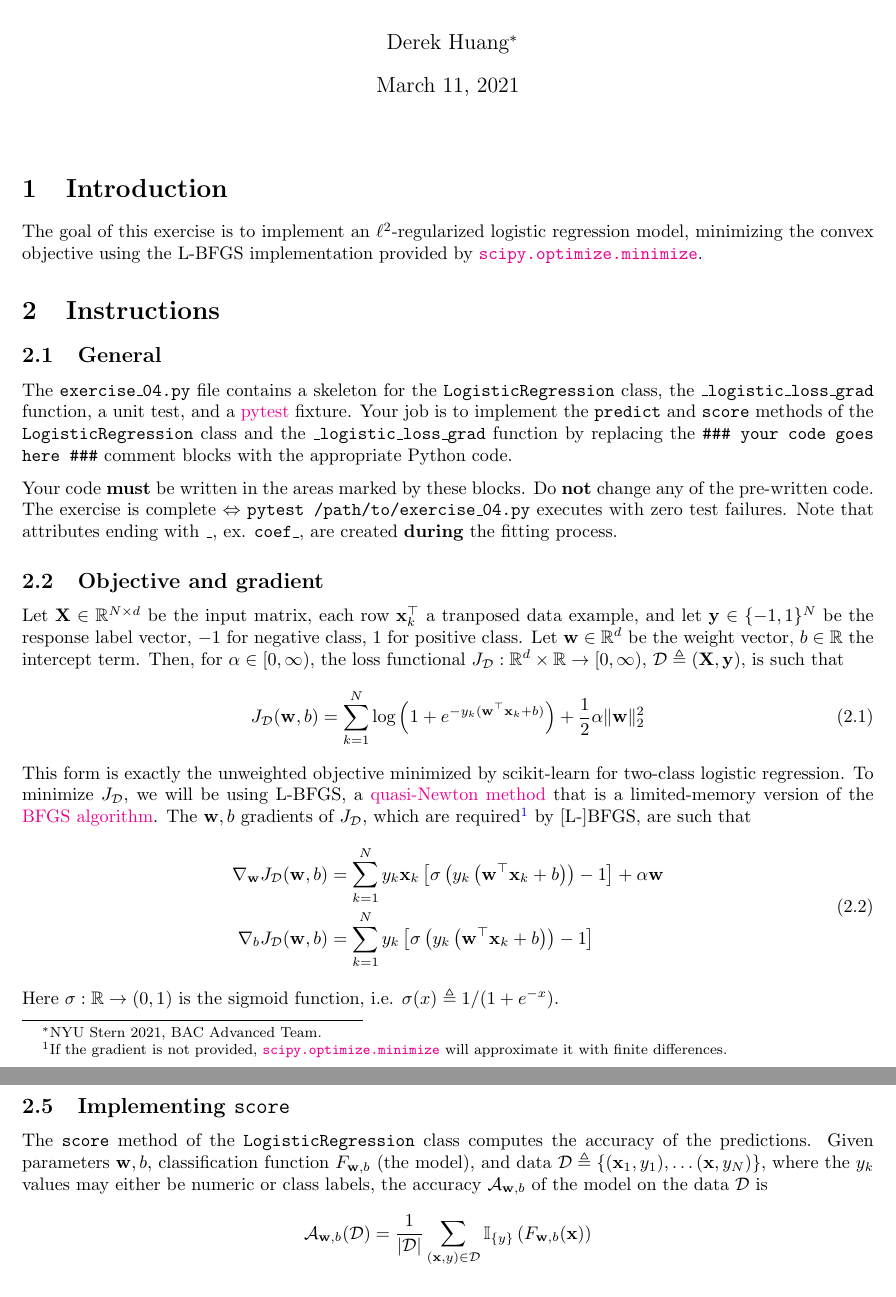
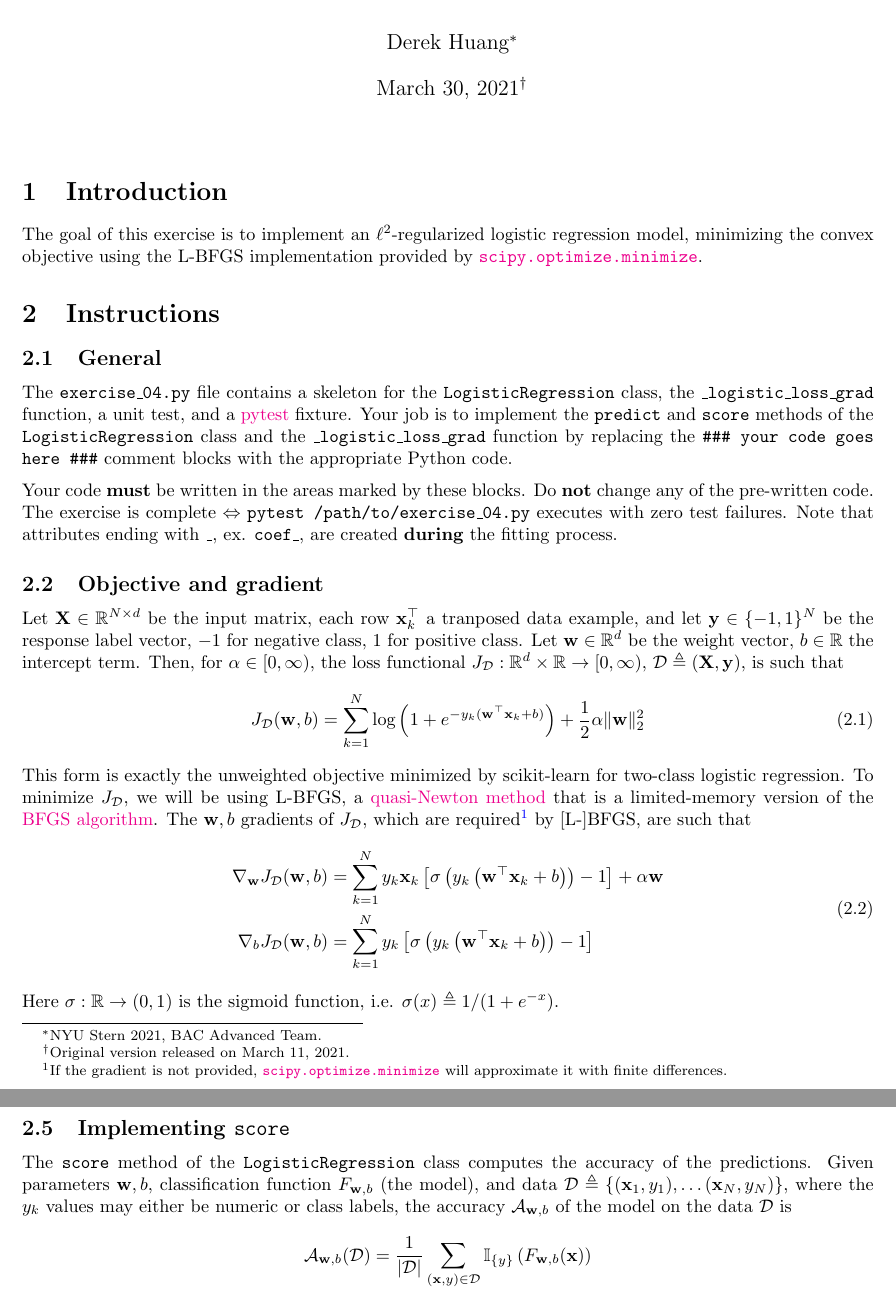
Before and after one commit to phetdam/bac-advanced-ml, a LaTeX problem sheet (lessons/lecture_04/exercise_04.tex): two parts of pages 1 and 2 of 2, joined at a grey line, cut so that both start at the same text. Compiled offline with pdfLaTeX.

Commit message:
fix typo + add thanks indicating original release date of execise_04.tex

```diff
--- a/lessons/lecture_04/exercise_04.tex
+++ b/lessons/lecture_04/exercise_04.tex
@@ -66,7 +66,7 @@
 % title, author + thanks, date
 \title{Exercise 4}
 \author{Derek Huang\thanks{NYU Stern 2021, BAC Advanced Team.}}
-\date{March 11, 2021}
+\date{March 30, 2021\thanks{Original version released on March 11, 2021.}}
 
 % shortcut links. the % characters strip extra spacing.
 \newcommand{\pytest}{\href{https://docs.pytest.org/en/stable/}{pytest}}
@@ -214,7 +214,7 @@ implementation for any new data example $ \mathbf{x} $.
 The \texttt{score} method of the \texttt{LogisticRegression} class computes
 the accuracy of the predictions. Given parameters $ \mathbf{w}, b $,
 classification function $ F_{\mathbf{w}, b} $ (the model), and data
-$ \mathcal{D} \triangleq \{(\mathbf{x}_1, y_1), \ldots (\mathbf{x}, y_N)\} $,
+$ \mathcal{D} \triangleq \{(\mathbf{x}_1, y_1), \ldots (\mathbf{x}_N, y_N)\} $,
 where the $ y_k $ values may either be numeric or class labels, the accuracy
 $ \mathcal{A}_{\mathbf{w}, b} $ of the model on the data $ \mathcal{D} $ is
 \begin{equation*}
```
